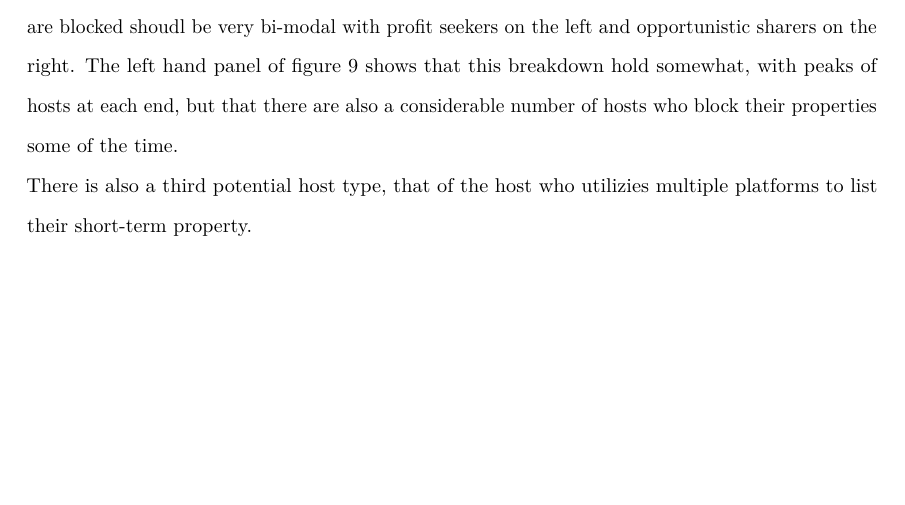
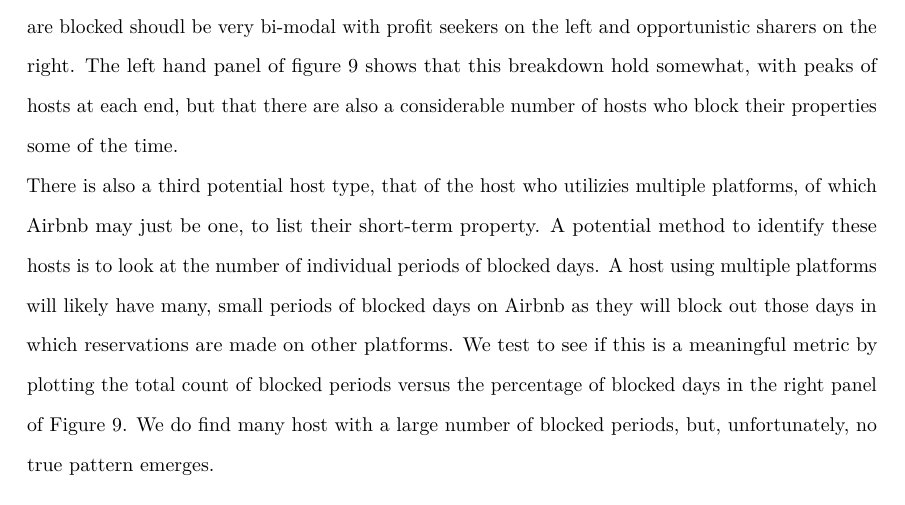
Before and after one commit to andykrause/airBNBMelbourne, an R Markdown document (abb_Writeup.Rmd): part of page 19 of 22, cut so that both start at the same text, the shorter picture padded with empty space. Rendered offline with R 4.5, knitr and Pandoc, then LaTeX, with nearby package versions; some code elsewhere in the file could not run offline.

Commit message:
adding host type writeup

````diff
--- a/abb_Writeup.Rmd
+++ b/abb_Writeup.Rmd
@@ -490,8 +490,7 @@ While this simple analysis does not control for location and product differences
 
 As the difference between extrapolated and potential revenue suggests, many short-term hosts are not listing their properties full-time.  There may be, therefore, different types of hosts operating in the Airbnb market. from anecdotal evidence, there are at least two types of hosts in the market: 1) Those that lease out their properties all the time in the name of profit maximization (Profit Seekers); and 2) Those that lease out their property when very infrequently, for example when they are away on vacation (Opportunistic Sharers).
 If these are the dominant two forms of hosts in the market, then a distribution of properties by the percent of time which they are blocked shoudl be very bi-modal with profit seekers on the left and opportunistic sharers on the right. The left hand panel of figure 9 shows that this breakdown hold somewhat, with peaks of hosts at each end, but that there are also a considerable number of hosts who block their properties some of the time.
-There is also a third potential host type, that of the host who utilizies multiple platforms to list their short-term property.
-
+There is also a third potential host type, that of the host who utilizies multiple platforms, of which Airbnb may just be one, to list their short-term property. A potential method to identify these hosts is to look at the number of individual periods of blocked days.  A host using multiple platforms will likely have many, small periods of blocked days on Airbnb as they will block out those days in which reservations are made on other platforms. We test to see if this is a meaningful metric by plotting the total count of blocked periods versus the percentage of blocked days in the right panel of Figure 9. We do find many host with a large number of blocked periods, but, unfortunately, no true pattern emerges.
 
 ```{r message=FALSE, warning=FALSE, comment=FALSE, cache=TRUE, echo=FALSE}
 
````
Also changed, not shown: abb_Writeup.Rmd (4 more changed lines).
